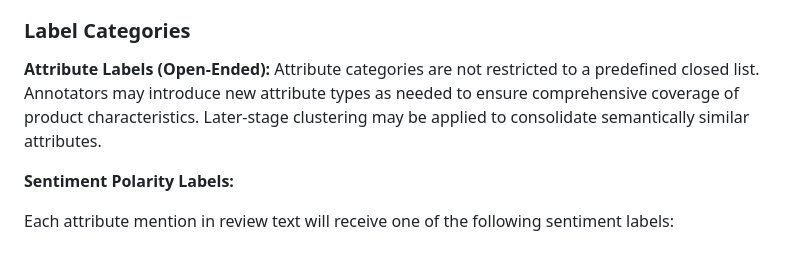
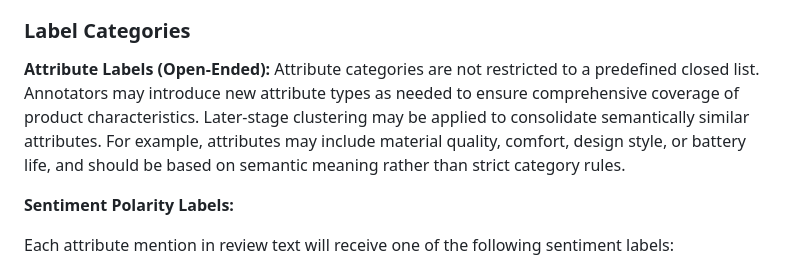
Before and after one commit to yiruiwang091/COLX_523_Projects, a Markdown page: Sprint_2/Annotation Plan.md, the part around the change. GitHub-like rendering.

Commit message:
add annotation plan

```diff
--- a/Sprint_2/Annotation Plan.md
+++ b/Sprint_2/Annotation Plan.md
@@ -84,7 +84,7 @@ Annotation will be conducted at two interconnected levels:
 ### **Label Categories**
 
 **Attribute Labels (Open-Ended):**
-Attribute categories are not restricted to a predefined closed list. Annotators may introduce new attribute types as needed to ensure comprehensive coverage of product characteristics. Later-stage clustering may be applied to consolidate semantically similar attributes.
+Attribute categories are not restricted to a predefined closed list. Annotators may introduce new attribute types as needed to ensure comprehensive coverage of product characteristics. Later-stage clustering may be applied to consolidate semantically similar attributes. For example, attributes may include material quality, comfort, design style, or battery life, and should be based on semantic meaning rather than strict category rules.
 
 **Sentiment Polarity Labels:**
 
```
